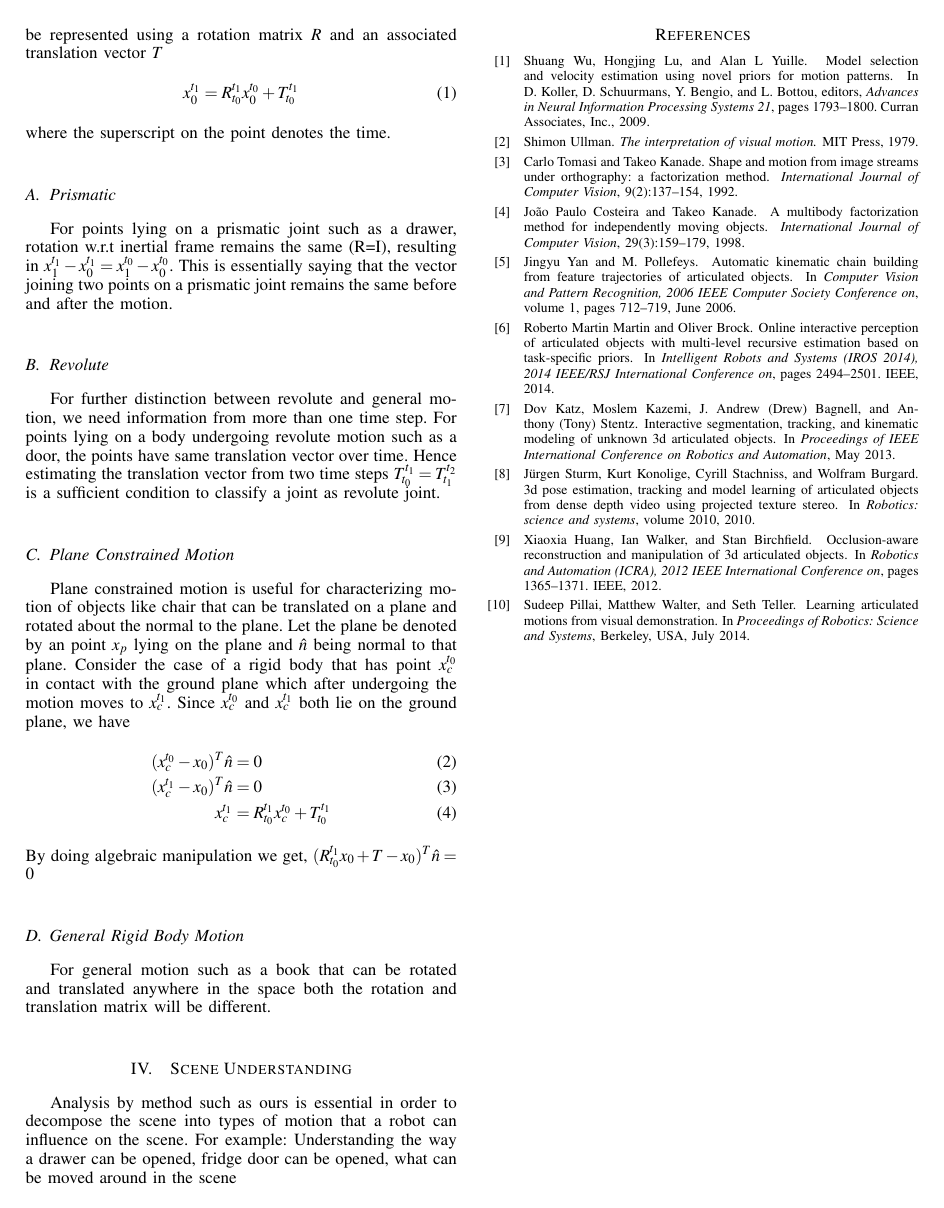
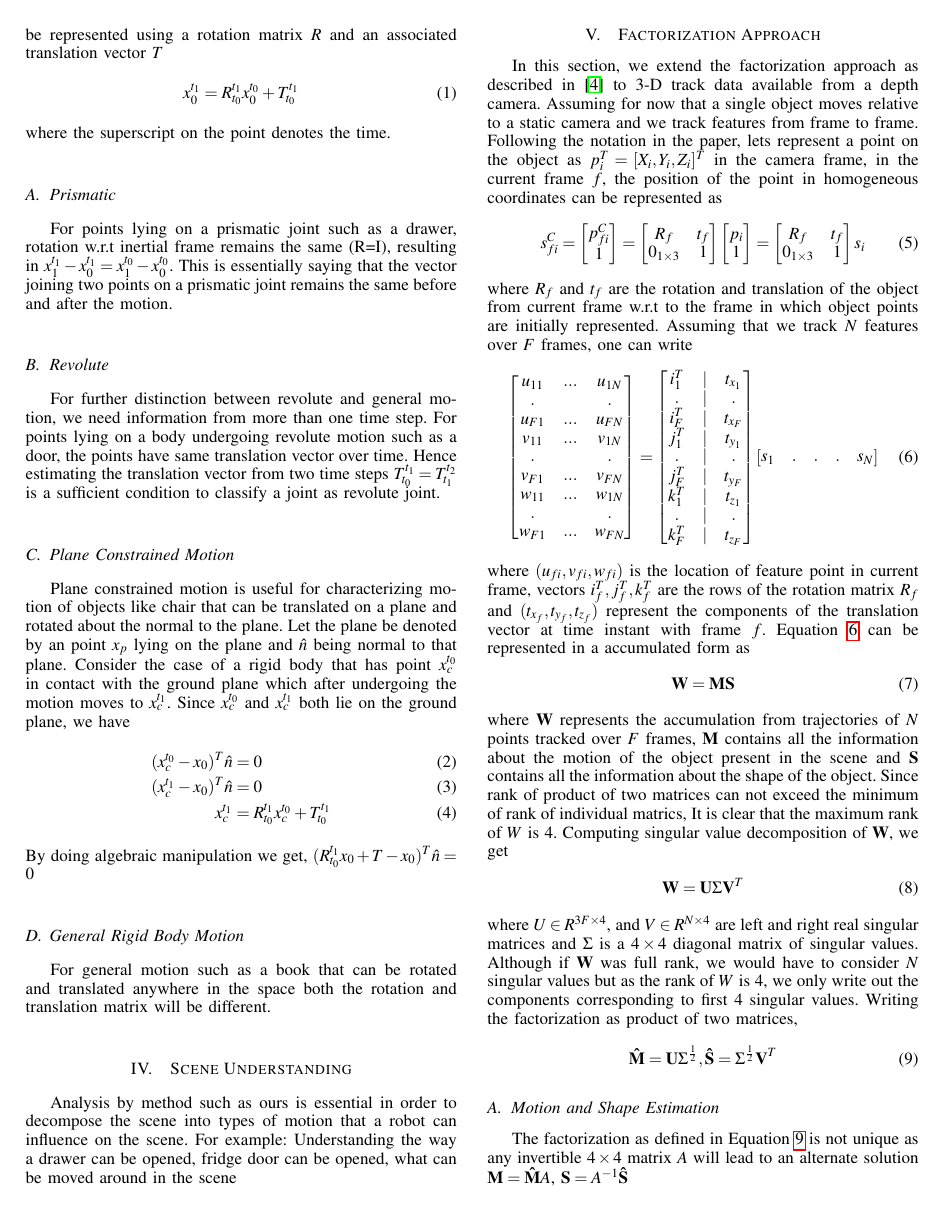
Before and after one commit to wecacuee/articulated-slam, a LaTeX paper (paper/articulation_estimation.tex): page 2 of 2 before the commit and page 2 of 3 after it. Compiled offline with pdfLaTeX.

Commit message:
Added importance of factorization part

```diff
--- a/paper/articulation_estimation.tex
+++ b/paper/articulation_estimation.tex
@@ -508,6 +508,68 @@ For general motion such as a book that can be rotated and translated anywhere in
 Analysis by method such as ours is essential in order to decompose the scene into types of motion that a robot can influence on the scene.
 For example: Understanding the way a drawer can be opened, fridge door can be opened, what can be moved around in the scene
 
+\section{Factorization Approach} In this section, we extend the factorization approach as described in \cite{costeira1998multibody} to 3-D track data available from a depth camera. Assuming for now that a single object moves relative to a static camera and we track features from frame to frame. Following the notation in the paper, lets represent a point on the object as $p_i^T = [X_i,Y_i,Z_i]^T$ in the camera frame, in the current frame $f$, the position of the point in homogeneous coordinates can be represented as
+\begin{align}
+s_{fi}^C = \begin{bmatrix}
+p_{fi}^C\\1
+\end{bmatrix}
+&=\begin{bmatrix}
+R_f & t_f\\
+0_{1\times3}& 1
+\end{bmatrix}
+\begin{bmatrix}
+p_i\\
+1
+\end{bmatrix}
+= \begin{bmatrix}
+R_f & t_f\\
+0_{1\times3}& 1
+\end{bmatrix}
+s_i
+\end{align}
+where $R_f$ and $t_f$ are the rotation and translation of the object from current frame w.r.t to the frame in which object points are initially represented. Assuming that we track $N$ features over $F$ frames, one can write
+\begin{align}
+\begin{bmatrix}
+u_{11} & ... & u_{1N} \\
+. &  & .\\
+u_{F1} & ... & u_{FN} \\
+v_{11} & ... & v_{1N} \\
+. &  & .\\
+v_{F1} & ... & v_{FN} \\
+w_{11} & ... & w_{1N} \\
+. &  & .\\
+w_{F1} & ... & w_{FN} \\
+\end{bmatrix} & =
+\begin{bmatrix}
+i_1^T & | & t_{x_1}\\
+. & | & .\\
+i_F^T & | & t_{x_F}\\
+j_1^T & | & t_{y_1}\\
+. & | & .\\
+j_F^T & | & t_{y_F}\\
+k_1^T & | & t_{z_1}\\
+. & | & .\\
+k_F^T & | & t_{z_F}\\
+\end{bmatrix}
+\begin{bmatrix}
+s_1 & . & . &. & s_N
+\end{bmatrix}\label{eq:global_motion}
+\end{align}
+where $(u_{fi},v_{fi},w_{fi})$ is the location of feature point in current frame, vectors $i_f^T,j_f^T,k_f^T$ are the rows of the rotation matrix $R_f$ and $(t_{x_f},t_{y_f},t_{z_f})$ represent the components of the translation vector at time instant with frame $f$. Equation \ref{eq:global_motion} can be represented in a accumulated form as
+\begin{align}
+\mathbf{W} & = \mathbf{M}\mathbf{S}
+\end{align}
+where $\mathbf{W}$ represents the accumulation from trajectories of $N$ points tracked over $F$ frames, $\mathbf{M}$ contains all the information about the motion of the object present in the scene and $\mathbf{S}$ contains all the information about the shape of the object. Since rank of product of two matrices can not exceed the minimum of rank of individual matrics, It is clear that the maximum rank of $W$ is 4. Computing singular value decomposition of $\mathbf{W}$, we get
+\begin{align}
+\mathbf{W} = \mathbf{U}\Sigma\mathbf{V}^T \label{eq:motion_factor}
+\end{align}
+where $U \in R^{3F \times 4}$, and $V \in R^{N \times 4}$ are left and right real singular matrices and $\Sigma$ is a $4\times4$ diagonal matrix of singular values. Although if $\mathbf{W}$ was full rank, we would have to consider $N$ singular values but as the rank of $W$ is 4, we only write out the components corresponding to first $4$ singular values. Writing the factorization as product of two matrices,
+\begin{align}
+\mathbf{\hat{M}} = \mathbf{U}\Sigma^{\frac{1}{2}}, \mathbf{\hat{S}} = \Sigma^{\frac{1}{2}}\mathbf{V}^T \label{eq:motion_factor}
+\end{align}
+
+\subsection{Motion and Shape Estimation} The factorization as defined in Equation \ref{eq:motion_factor} is not unique as any invertible $4 \times 4$ matrix $A$  will lead to an alternate solution $\mathbf{M} = \mathbf{\hat{M}}A$,  $\mathbf{S} = A^{-1}\mathbf{\hat{S}}$
+
 \bibliographystyle{unsrt}
 \bibliography{articulation_estimation}
 
```
Also changed, not shown: paper/articulation_estimation.tex (2 more changed lines).
